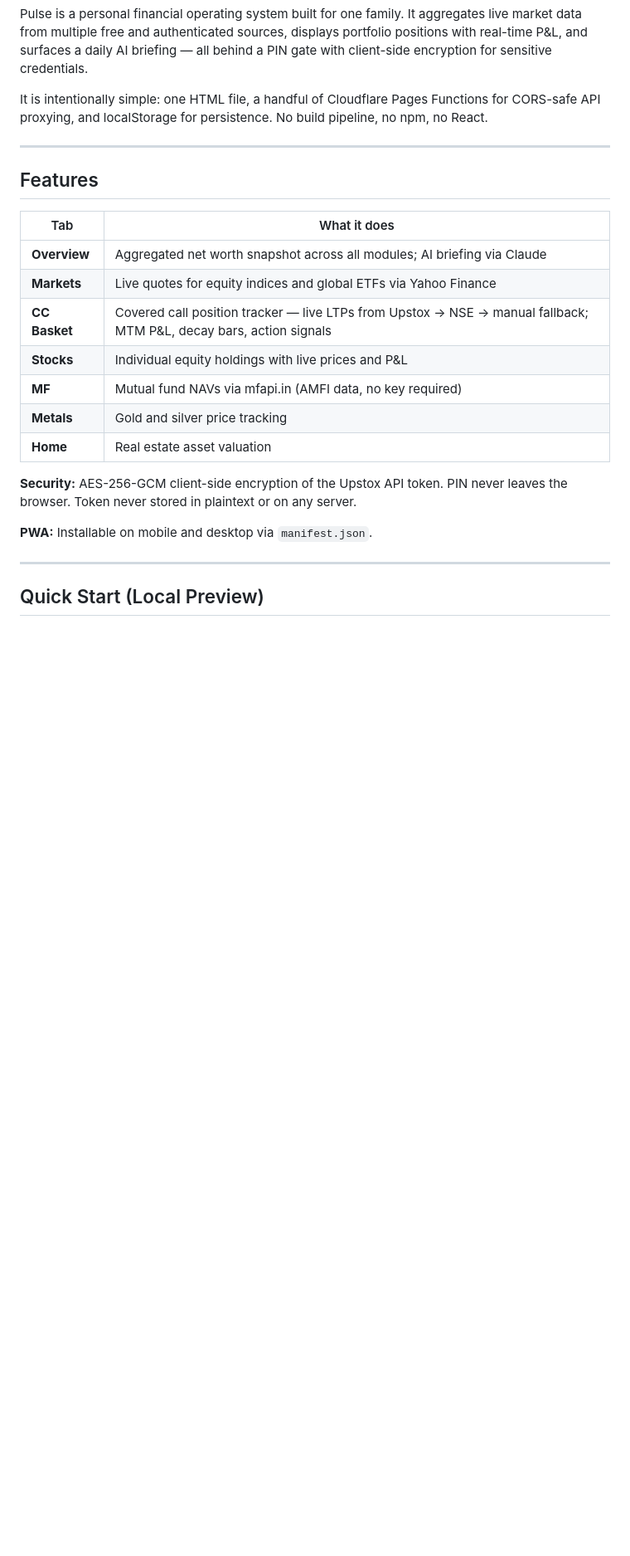
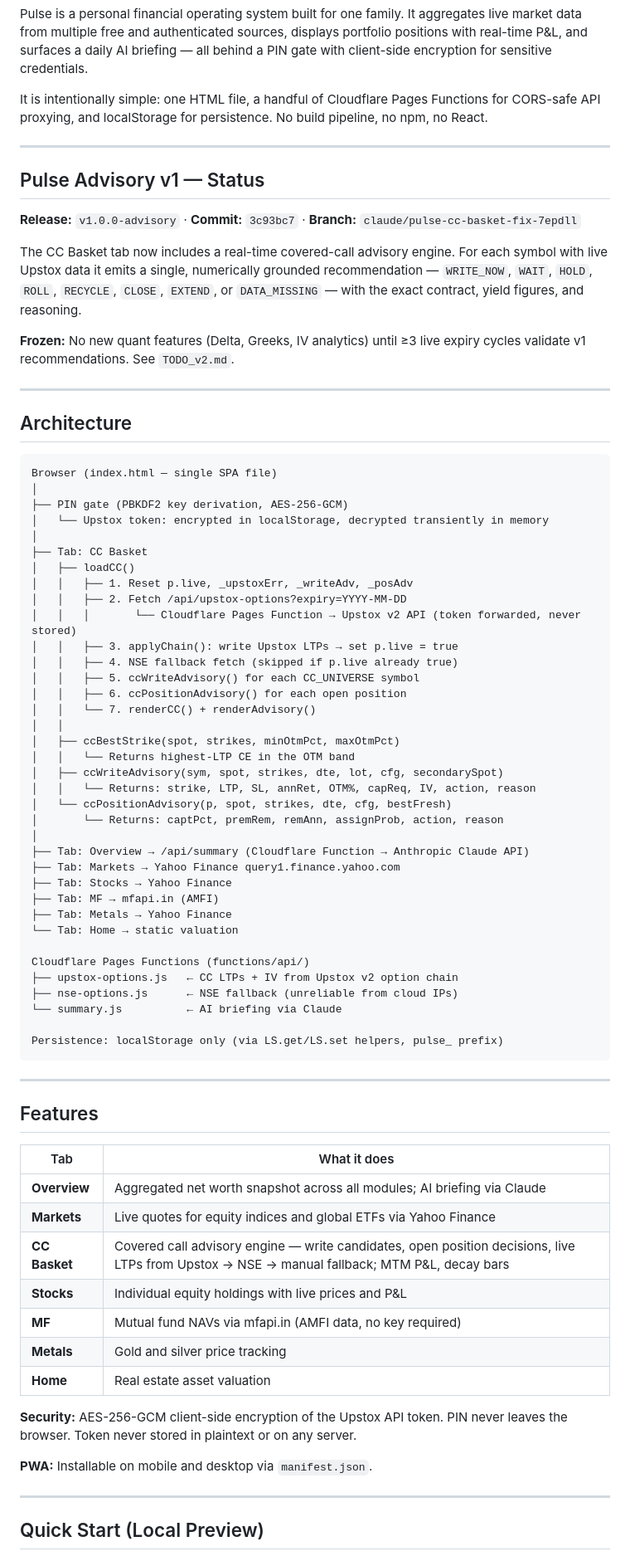
Before and after one commit to madhukamath2000-lang/Cc-basket, a Markdown page: README.md, the part around the change. Shown at 83% size. Rendered like a GitHub page; blank space fills up the shorter version.

````diff
--- a/README.md
+++ b/README.md
@@ -12,13 +12,66 @@ It is intentionally simple: one HTML file, a handful of Cloudflare Pages Functio
 
 ---
 
+## Pulse Advisory v1 — Status
+
+**Release:** `v1.0.0-advisory` · **Commit:** `3c93bc7` · **Branch:** `claude/pulse-cc-basket-fix-7epdll`
+
+The CC Basket tab now includes a real-time covered-call advisory engine. For each symbol with live Upstox data it emits a single, numerically grounded recommendation — `WRITE_NOW`, `WAIT`, `HOLD`, `ROLL`, `RECYCLE`, `CLOSE`, `EXTEND`, or `DATA_MISSING` — with the exact contract, yield figures, and reasoning.
+
+**Frozen:** No new quant features (Delta, Greeks, IV analytics) until ≥3 live expiry cycles validate v1 recommendations. See `TODO_v2.md`.
+
+---
+
+## Architecture
+
+```
+Browser (index.html — single SPA file)
+│
+├── PIN gate (PBKDF2 key derivation, AES-256-GCM)
+│   └── Upstox token: encrypted in localStorage, decrypted transiently in memory
+│
+├── Tab: CC Basket
+│   ├── loadCC()
+│   │   ├── 1. Reset p.live, _upstoxErr, _writeAdv, _posAdv
+│   │   ├── 2. Fetch /api/upstox-options?expiry=YYYY-MM-DD
+│   │   │       └── Cloudflare Pages Function → Upstox v2 API (token forwarded, never stored)
+│   │   ├── 3. applyChain(): write Upstox LTPs → set p.live = true
+│   │   ├── 4. NSE fallback fetch (skipped if p.live already true)
+│   │   ├── 5. ccWriteAdvisory() for each CC_UNIVERSE symbol
+│   │   ├── 6. ccPositionAdvisory() for each open position
+│   │   └── 7. renderCC() + renderAdvisory()
+│   │
+│   ├── ccBestStrike(spot, strikes, minOtmPct, maxOtmPct)
+│   │   └── Returns highest-LTP CE in the OTM band
+│   ├── ccWriteAdvisory(sym, spot, strikes, dte, lot, cfg, secondarySpot)
+│   │   └── Returns: strike, LTP, SL, annRet, OTM%, capReq, IV, action, reason
+│   └── ccPositionAdvisory(p, spot, strikes, dte, cfg, bestFresh)
+│       └── Returns: captPct, premRem, remAnn, assignProb, action, reason
+│
+├── Tab: Overview → /api/summary (Cloudflare Function → Anthropic Claude API)
+├── Tab: Markets → Yahoo Finance query1.finance.yahoo.com
+├── Tab: Stocks → Yahoo Finance
+├── Tab: MF → mfapi.in (AMFI)
+├── Tab: Metals → Yahoo Finance
+└── Tab: Home → static valuation
+
+Cloudflare Pages Functions (functions/api/)
+├── upstox-options.js   ← CC LTPs + IV from Upstox v2 option chain
+├── nse-options.js      ← NSE fallback (unreliable from cloud IPs)
+└── summary.js          ← AI briefing via Claude
+
+Persistence: localStorage only (via LS.get/LS.set helpers, pulse_ prefix)
+```
+
+---
+
 ## Features
 
 | Tab | What it does |
 |-----|-------------|
 | **Overview** | Aggregated net worth snapshot across all modules; AI briefing via Claude |
 | **Markets** | Live quotes for equity indices and global ETFs via Yahoo Finance |
-| **CC Basket** | Covered call position tracker — live LTPs from Upstox → NSE → manual fallback; MTM P&L, decay bars, action signals |
+| **CC Basket** | Covered call advisory engine — write candidates, open position decisions, live LTPs from Upstox → NSE → manual fallback; MTM P&L, decay bars |
 | **Stocks** | Individual equity holdings with live prices and P&L |
 | **MF** | Mutual fund NAVs via mfapi.in (AMFI data, no key required) |
 | **Metals** | Gold and silver price tracking |
````
Also changed, not shown: RELEASE_NOTES_v1.0.0.md (added, +158 -0 lines), TODO_v2.md (added, +77 -0 lines).
